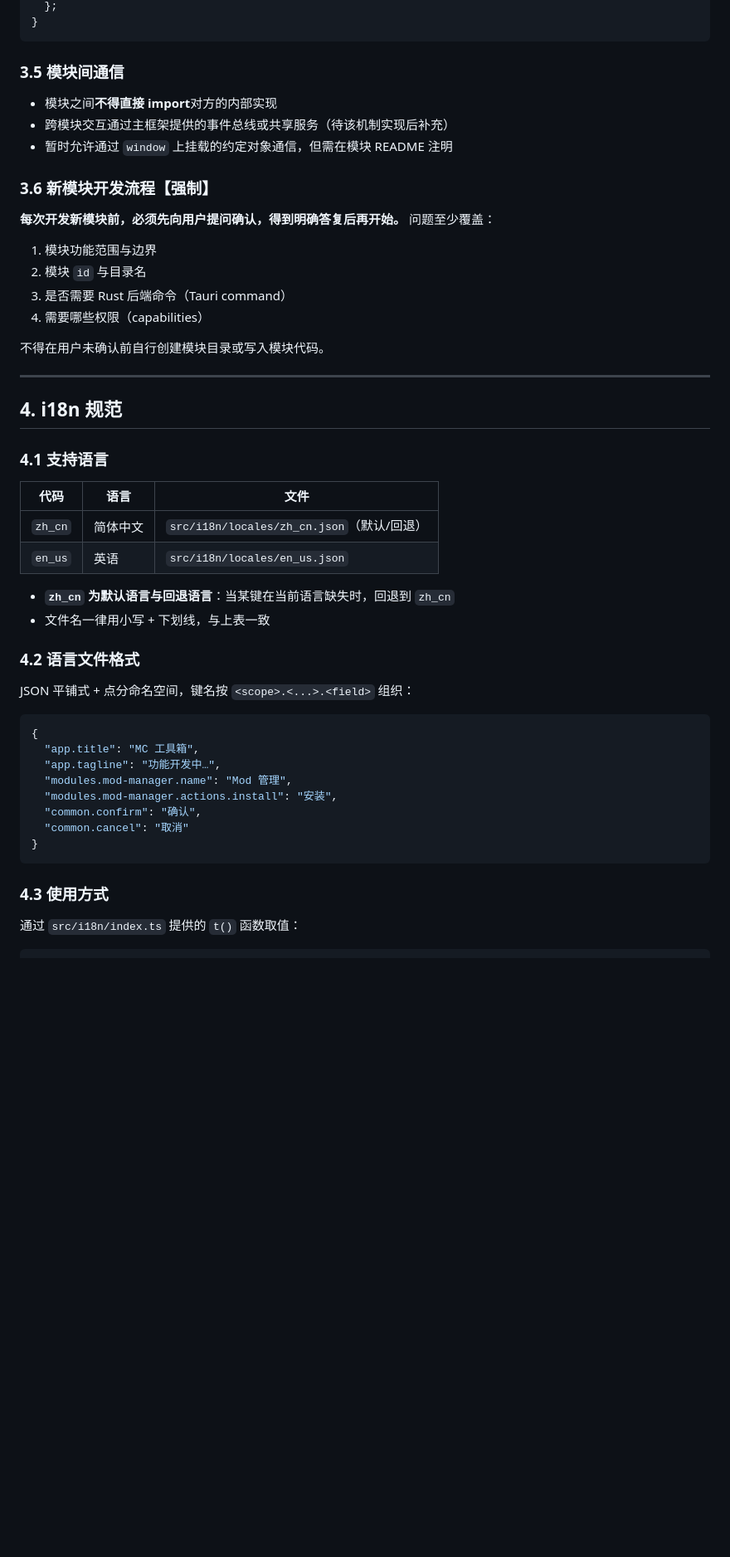
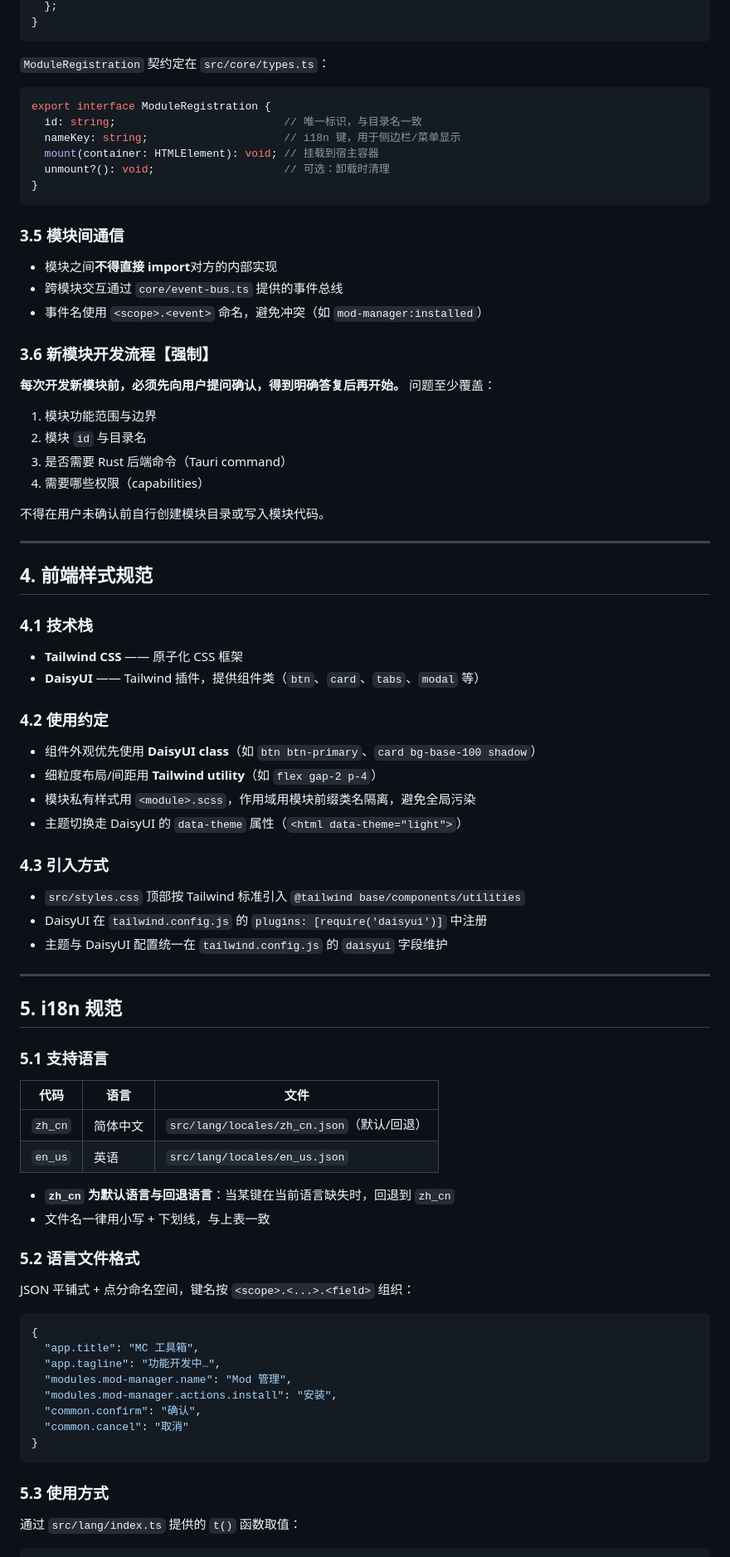
Before and after one commit to NetheritePickaxe/minecraft_tool, a Markdown page: AGENTS.md, the part around one of its changes. Shown at 83% size. Rendered like a GitHub page; blank space fills up the shorter version.

````diff
--- a/AGENTS.md
+++ b/AGENTS.md
@@ -83,12 +91,23 @@ export function register(): ModuleRegistration {
   };
+}
+```
+
+`ModuleRegistration` 契约定在 `src/core/types.ts`：
+
+```typescript
+export interface ModuleRegistration {
+  id: string;                          // 唯一标识，与目录名一致
+  nameKey: string;                     // i18n 键，用于侧边栏/菜单显示
+  mount(container: HTMLElement): void; // 挂载到宿主容器
+  unmount?(): void;                    // 可选：卸载时清理
 }
 ```
 
 ### 3.5 模块间通信
 
 - 模块之间**不得直接 import**对方的内部实现
-- 跨模块交互通过主框架提供的事件总线或共享服务（待该机制实现后补充）
-- 暂时允许通过 `window` 上挂载的约定对象通信，但需在模块 README 注明
+- 跨模块交互通过 `core/event-bus.ts` 提供的事件总线
+- 事件名使用 `<scope>.<event>` 命名，避免冲突（如 `mod-manager:installed`）
 
 ### 3.6 新模块开发流程【强制】
 
@@ -103,19 +122,41 @@ export function register(): ModuleRegistration {
 
 ---
 
-## 4. i18n 规范
+## 4. 前端样式规范
 
-### 4.1 支持语言
+### 4.1 技术栈
 
-| 代码       | 语言     | 文件                     |
-|------------|----------|--------------------------|
-| `zh_cn`    | 简体中文 | `src/i18n/locales/zh_cn.json`（默认/回退） |
-| `en_us`    | 英语     | `src/i18n/locales/en_us.json` |
+- **Tailwind CSS** —— 原子化 CSS 框架
+- **DaisyUI** —— Tailwind 插件，提供组件类（`btn`、`card`、`tabs`、`modal` 等）
+
+### 4.2 使用约定
+
+- 组件外观优先使用 **DaisyUI class**（如 `btn btn-primary`、`card bg-base-100 shadow`）
+- 细粒度布局/间距用 **Tailwind utility**（如 `flex gap-2 p-4`）
+- 模块私有样式用 `<module>.scss`，作用域用模块前缀类名隔离，避免全局污染
+- 主题切换走 DaisyUI 的 `data-theme` 属性（`<html data-theme="light">`）
+
+### 4.3 引入方式
+
+- `src/styles.css` 顶部按 Tailwind 标准引入 `@tailwind base/components/utilities`
+- DaisyUI 在 `tailwind.config.js` 的 `plugins: [require('daisyui')]` 中注册
+- 主题与 DaisyUI 配置统一在 `tailwind.config.js` 的 `daisyui` 字段维护
+
+---
+
+## 5. i18n 规范
+
+### 5.1 支持语言
+
+| 代码       | 语言     | 文件                                   |
+|------------|----------|----------------------------------------|
+| `zh_cn`    | 简体中文 | `src/lang/locales/zh_cn.json`（默认/回退） |
+| `en_us`    | 英语     | `src/lang/locales/en_us.json`          |
 
 - **`zh_cn` 为默认语言与回退语言**：当某键在当前语言缺失时，回退到 `zh_cn`
 - 文件名一律用小写 + 下划线，与上表一致
 
-### 4.2 语言文件格式
+### 5.2 语言文件格式
 
 JSON 平铺式 + 点分命名空间，键名按 `<scope>.<...>.<field>` 组织：
 
@@ -130,8 +171,8 @@ JSON 平铺式 + 点分命名空间，键名按 `<scope>.<...>.<field>` 组织
 }
 ```
 
-### 4.3 使用方式
+### 5.3 使用方式
 
-通过 `src/i18n/index.ts` 提供的 `t()` 函数取值：
+通过 `src/lang/index.ts` 提供的 `t()` 函数取值：
 
 ```typescript
````
Also changed, not shown: other parts of AGENTS.md (+84 -44 lines).
